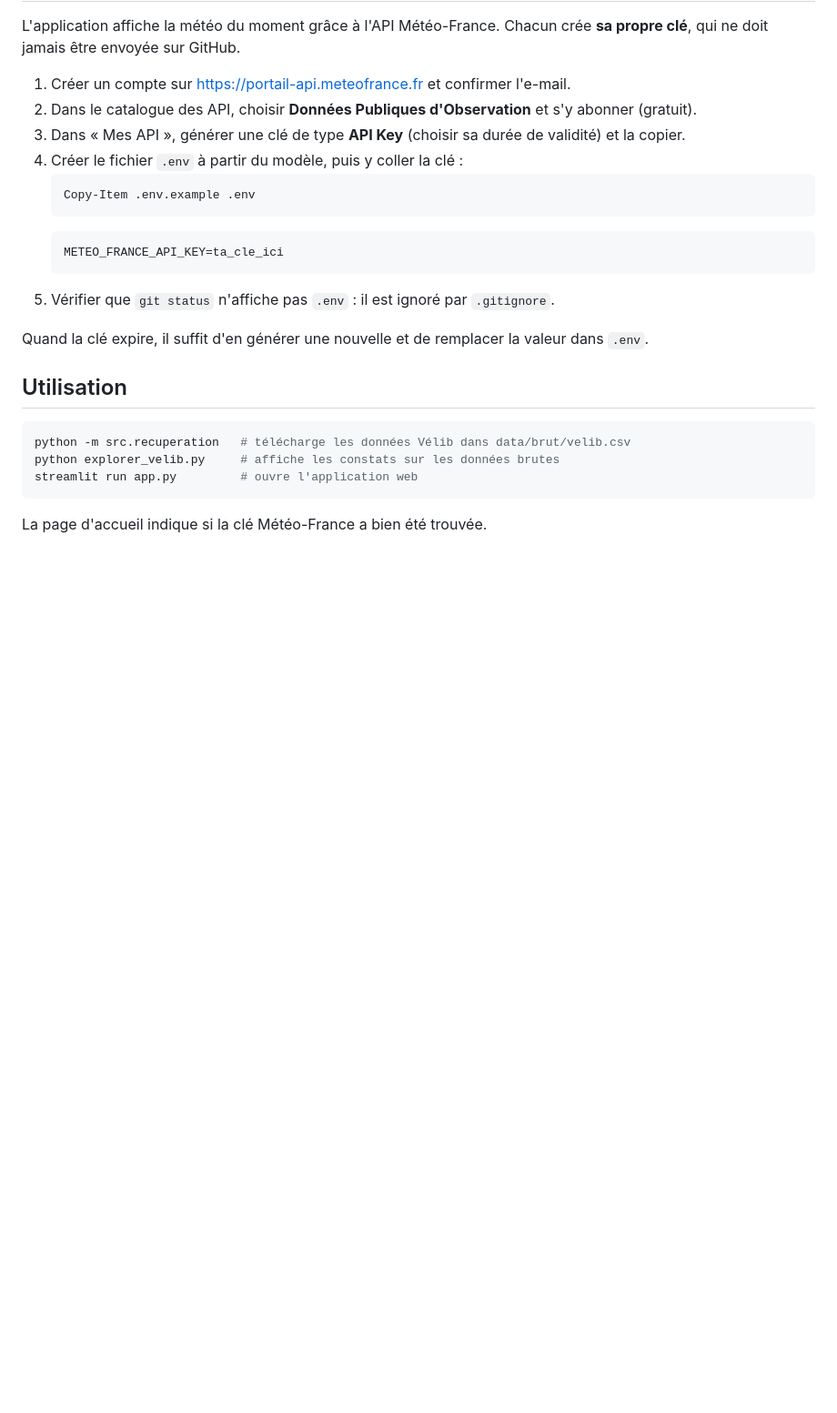
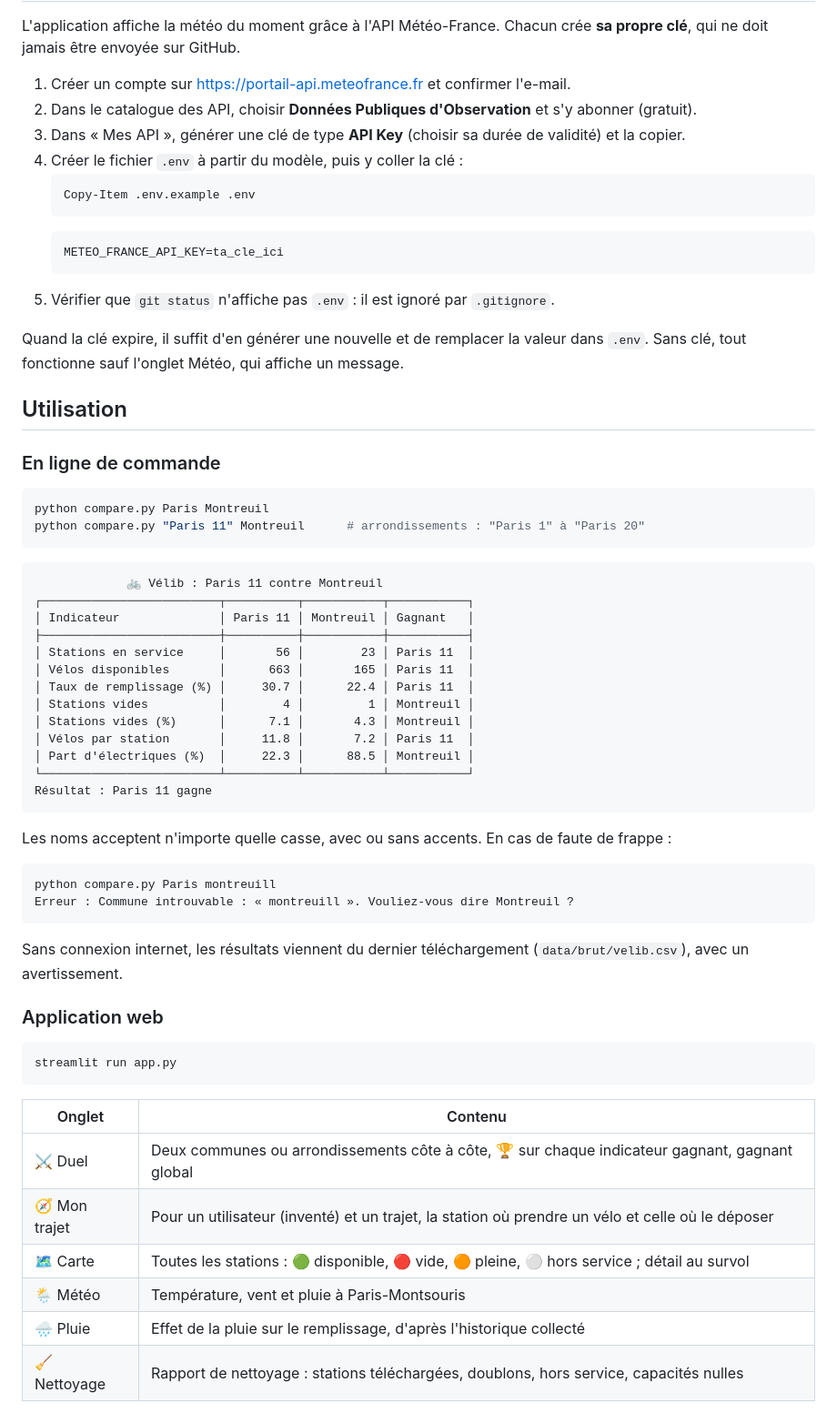
Before and after one commit to 95902/velib-comparator, a Markdown page: README.md, the part around one of its changes. Shown at 91% size. Rendered like a GitHub page; blank space fills up the shorter version.

Commit message:
Réécrit le README avec l'utilisation complète et des captures d'écran
Co-Authored-By: Claude Opus 5.5 <noreply@anthropic.com>

````diff
--- a/README.md
+++ b/README.md
@@ -27,13 +31,54 @@ L'application affiche la météo du moment grâce à l'API Météo-France. Chacu
 5. Vérifier que `git status` n'affiche pas `.env` : il est ignoré par `.gitignore`.
 
 Quand la clé expire, il suffit d'en générer une nouvelle et de remplacer la valeur dans `.env`.
+Sans clé, tout fonctionne sauf l'onglet Météo, qui affiche un message.
 
 ## Utilisation
 
+### En ligne de commande
+
 ```bash
-python -m src.recuperation   # télécharge les données Vélib dans data/brut/velib.csv
-python explorer_velib.py     # affiche les constats sur les données brutes
-streamlit run app.py         # ouvre l'application web
+python compare.py Paris Montreuil
+python compare.py "Paris 11" Montreuil      # arrondissements : "Paris 1" à "Paris 20"
 ```
 
-La page d'accueil indique si la clé Météo-France a bien été trouvée.
+```
+             🚲 Vélib : Paris 11 contre Montreuil
+┌─────────────────────────┬──────────┬───────────┬───────────┐
+│ Indicateur              │ Paris 11 │ Montreuil │ Gagnant   │
+├─────────────────────────┼──────────┼───────────┼───────────┤
+│ Stations en service     │       56 │        23 │ Paris 11  │
+│ Vélos disponibles       │      663 │       165 │ Paris 11  │
+│ Taux de remplissage (%) │     30.7 │      22.4 │ Paris 11  │
+│ Stations vides          │        4 │         1 │ Montreuil │
+│ Stations vides (%)      │      7.1 │       4.3 │ Montreuil │
+│ Vélos par station       │     11.8 │       7.2 │ Paris 11  │
+│ Part d'électriques (%)  │     22.3 │      88.5 │ Montreuil │
+└─────────────────────────┴──────────┴───────────┴───────────┘
+Résultat : Paris 11 gagne
+```
+
+Les noms acceptent n'importe quelle casse, avec ou sans accents. En cas de faute de frappe :
+
+```
+python compare.py Paris montreuill
+Erreur : Commune introuvable : « montreuill ». Vouliez-vous dire Montreuil ?
+```
+
+Sans connexion internet, les résultats viennent du dernier téléchargement (`data/brut/velib.csv`), avec un avertissement.
+
+### Application web
+
+```bash
+streamlit run app.py
+```
+
+| Onglet | Contenu |
+|---|---|
+| ⚔️ Duel | Deux communes ou arrondissements côte à côte, 🏆 sur chaque indicateur gagnant, gagnant global |
+| 🧭 Mon trajet | Pour un utilisateur (inventé) et un trajet, la station où prendre un vélo et celle où le déposer |
+| 🗺️ Carte | Toutes les stations : 🟢 disponible, 🔴 vide, 🟠 pleine, ⚪ hors service ; détail au survol |
+| 🌦️ Météo | Température, vent et pluie à Paris-Montsouris |
+| 🌧️ Pluie | Effet de la pluie sur le remplissage, d'après l'historique collecté |
+| 🧹 Nettoyage | Rapport de nettoyage : stations téléchargées, doublons, hors service, capacités nulles |
+
````
Also changed, not shown: other parts of README.md (+53 -1 lines), docs/captures/carte.png (added), docs/captures/duel.png (added), docs/captures/meteo.png (added), docs/captures/nettoyage.png (added), docs/captures/trajet.png (added).
